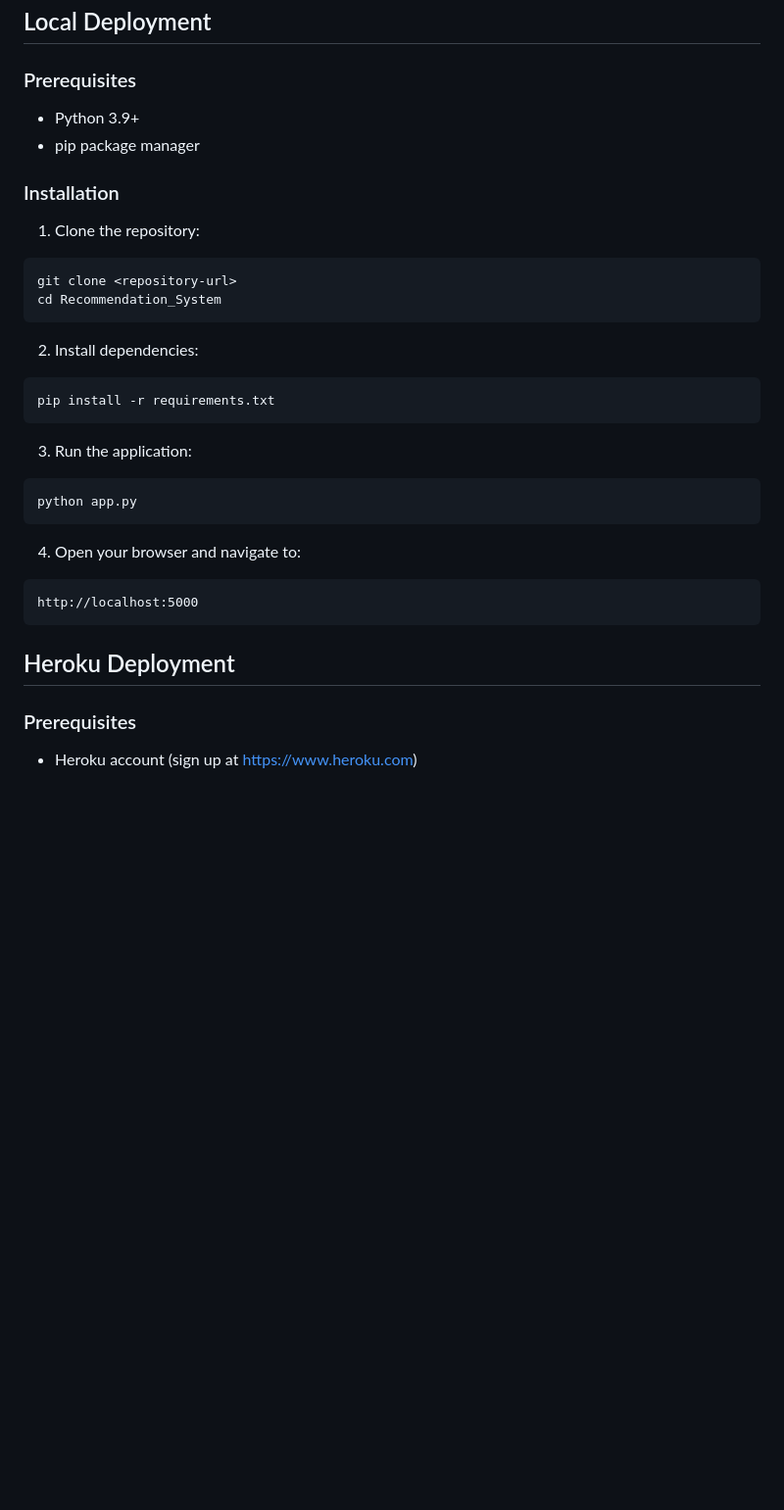
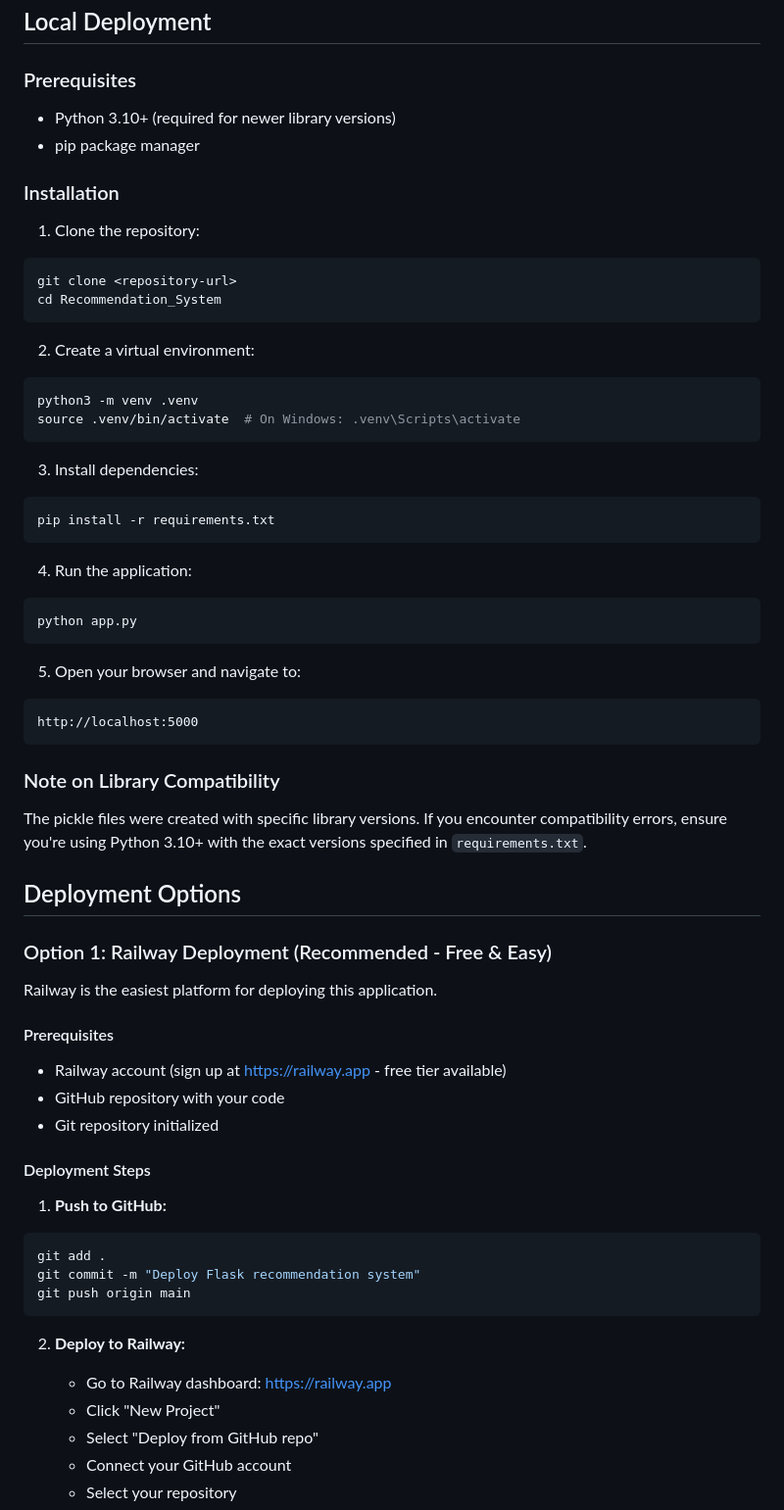
Before and after one commit to razranjan/Recommendation_System, a Markdown page: README.md, the part around one of its changes. Shown at 98% size. Rendered like a GitHub page; blank space fills up the shorter version.

Commit message:
Updating Readme
Updating Readme

````diff
--- a/README.md
+++ b/README.md
@@ -55,7 +55,7 @@ Recommendation_System/
 
 ### Prerequisites
 
-- Python 3.9+
+- Python 3.10+ (required for newer library versions)
 - pip package manager
 
 ### Installation
@@ -66,23 +66,56 @@ git clone <repository-url>
 cd Recommendation_System
 ```
 
-2. Install dependencies:
+2. Create a virtual environment:
+```bash
+python3 -m venv .venv
+source .venv/bin/activate  # On Windows: .venv\Scripts\activate
+```
+
+3. Install dependencies:
 ```bash
 pip install -r requirements.txt
 ```
 
-3. Run the application:
+4. Run the application:
 ```bash
 python app.py
 ```
 
-4. Open your browser and navigate to:
+5. Open your browser and navigate to:
 ```
 http://localhost:5000
 ```
 
-## Heroku Deployment
+### Note on Library Compatibility
 
-### Prerequisites
+The pickle files were created with specific library versions. If you encounter compatibility errors, ensure you're using Python 3.10+ with the exact versions specified in `requirements.txt`.
 
-- Heroku account (sign up at https://www.heroku.com)
+## Deployment Options
+
+### Option 1: Railway Deployment (Recommended - Free & Easy)
+
+Railway is the easiest platform for deploying this application.
+
+#### Prerequisites
+
+- Railway account (sign up at https://railway.app - free tier available)
+- GitHub repository with your code
+- Git repository initialized
+
+#### Deployment Steps
+
+1. **Push to GitHub:**
+```bash
+git add .
+git commit -m "Deploy Flask recommendation system"
+git push origin main
+```
+
+2. **Deploy to Railway:**
+   - Go to Railway dashboard: https://railway.app
+   - Click "New Project"
+   - Select "Deploy from GitHub repo"
+   - Connect your GitHub account
+   - Select your repository
+
````
Also changed, not shown: other parts of README.md (+75 -7 lines).
